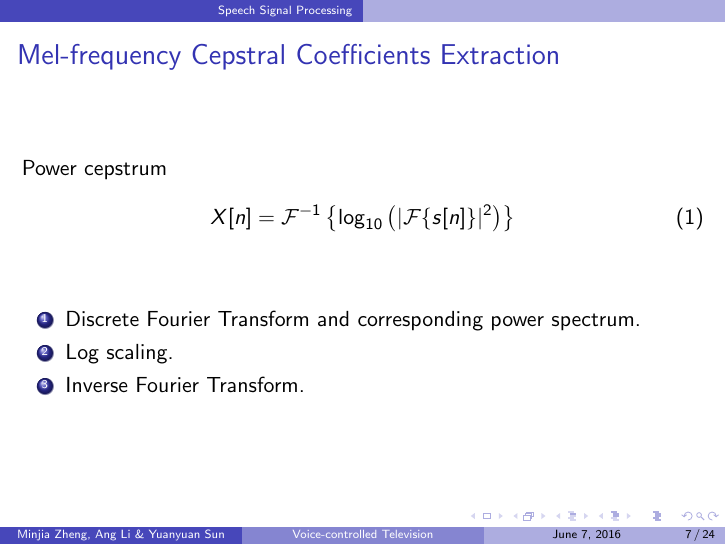
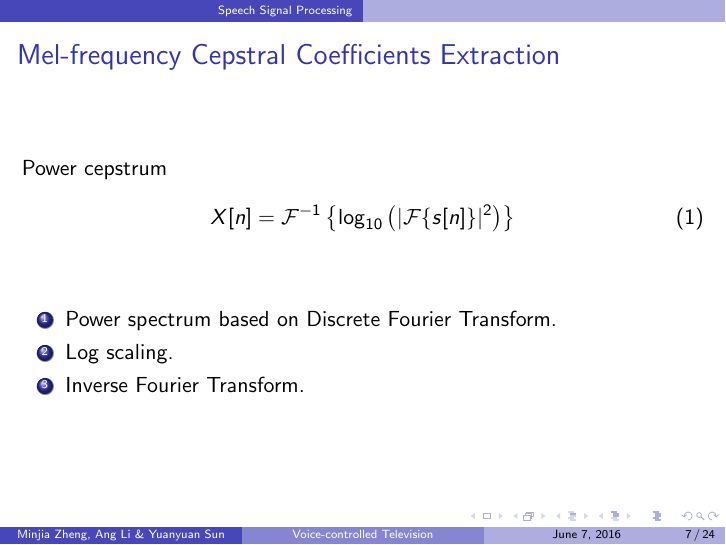
Before and after one commit to leeang/Signal-Processing-Toolbox, LaTeX slides (final report/presentation.tex, which reads final report/slides/speech-processing.tex): page 7 of 24. Compiled offline with pdfLaTeX.

Commit message:
update speech processing

```diff
--- a/final report/slides/speech-processing.tex
+++ b/final report/slides/speech-processing.tex
@@ -70,7 +70,7 @@ X[n] = \mathcal{F}^{-1} \left\{\log_{10} \left( |\mathcal{F}\{s[n]\}|^2 \right)
 \vspace{10pt}
 
 \begin{enumerate}
-\item Discrete Fourier Transform and corresponding power spectrum.
+\item Power spectrum based on Discrete Fourier Transform.
 \item Log scaling.
 \item Inverse Fourier Transform.
 \end{enumerate}
```
